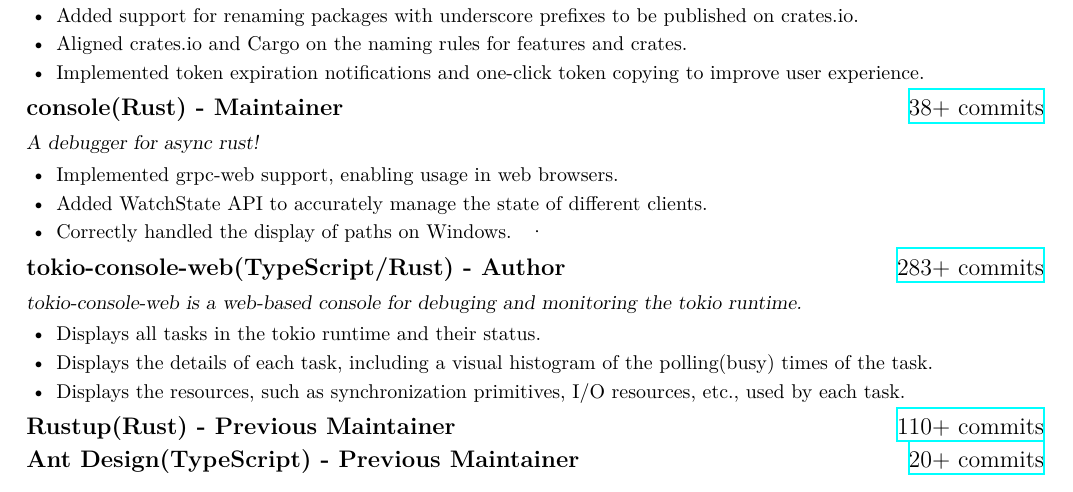
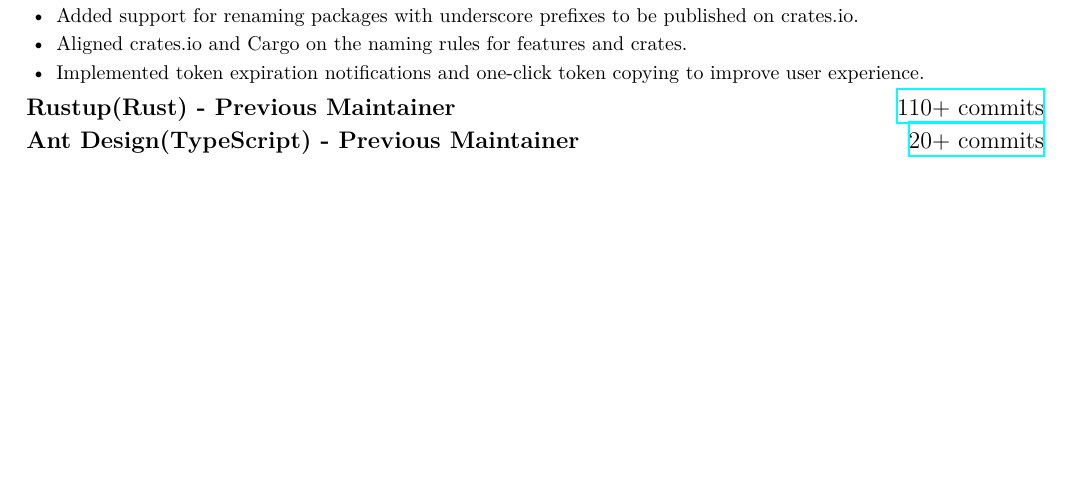
Before and after one commit to 0xPoe/resume, a LaTeX document (software_engineer_rustin_liu.tex): part of page 2 of 2, cut so that both start at the same text, the shorter picture padded with empty space. Compiled offline with XeLaTeX; a missing font is replaced by an installed copy or a similar font.

Commit message:
fix: remove outdated tokio-console and Rustup details from documentation
Signed-off-by: Rustin170506 <techregister@pm.me>

```diff
--- a/software_engineer_rustin_liu.tex
+++ b/software_engineer_rustin_liu.tex
@@ -191,35 +191,6 @@
             \zh{实现了 token 过期提醒和一键复制功能以提升用户体验。}
 \end{itemize}
 
-\en{\datedsubsection{\textbf{console(Rust) - Maintainer}}{{\href{https://github.com/tokio-rs/console/commits?author=Rustin170506}{38+ commits}}}}
-\zh{\datedsubsection{\textbf{consle(Rust) - 维护者}}{{\href{https://github.com/tokio-rs/console/commits?author=Rustin170506}{38+ commits}}}}
-\en{\textsl{A debugger for async rust!}}
-\zh{\textsl{一个用于调试异步 Rust 的工具！}}
-
-\begin{itemize}
-      \item \en{Implemented grpc-web support, enabling usage in web browsers.}
-            \zh{实现了 grpc-web 支持，使其可以在浏览器中使用。}
-      \item \en{Added WatchState API to accurately manage the state of different clients.}
-            \zh{添加 WatchState API 以准确管理不同客户端的状态。}
-      \item \en{Correctly handled the display of paths on Windows.}
-            \zh{正确处理了 Windows 上路径的显示。}
-·\end{itemize}
-
-\en{\datedsubsection{\textbf{tokio-console-web(TypeScript/Rust) - Author}}{{\href{https://github.com/Rustin170506/tokio-console-web}{283+ commits}}}}
-\zh{\datedsubsection{\textbf{tokio-console-web(TypeScript/Rust) - 作者}}{{\href{https://github.com/Rustin170506/tokio-console-web}{283+ commits}}}}
-\en{\textsl{tokio-console-web is a web-based console for debuging and monitoring the tokio runtime.}}
-\zh{\textsl{tokio-console-web 是一个基于 web 的控制台，用于调试和监控 tokio runtime。}}
-
-\begin{itemize}
-      \item \en{Displays all tasks in the tokio runtime and their status.}
-            \zh{显示 tokio runtime 中的所有任务及其状态。}
-      \item \en{Displays the details of each task, including a visual histogram of the polling(busy) times of the task.}
-            \zh{显示每个任务的详细信息，包括任务的轮询（忙碌）时间的柱状图。}
-      \item \en{Displays the resources, such as synchronization primitives, I/O resources, etc., used by each task.}
-            \zh{显示每个任务使用的资源，如同步原语、I/O 资源等。}
-\end{itemize}
-
-
 \en{\datedsubsection{\textbf{Rustup(Rust) - Previous Maintainer}}{{\href{https://github.com/rust-lang/rustup/commits?author=Rustin170506}{110+ commits}}}}
 \zh{\datedsubsection{\textbf{Rustup(Rust) - 前维护者}}{{\href{https://github.com/rust-lang/rustup/commits?author=Rustin170506}{110+ commits}}}}
 
```
Also changed, not shown: resume-zh.pdf, resume.pdf, software_engineer_rustin_liu.pdf, 软件工程师_刘东坡.pdf.
